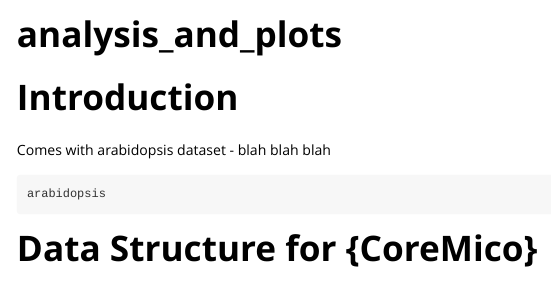
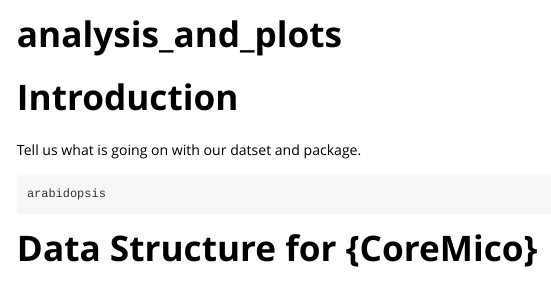
Before and after one commit to MayaGans/CoreMicro, an R Markdown document (vignettes/analysis_and_plots.Rmd): the page in a window 1100 px wide, from its top. Rendered offline with R 4.5, knitr and Pandoc, with nearby package versions; some code elsewhere in the file could not run offline; long lines of code are wrapped; common packages that the code uses without loading them are loaded.

Commit message:
testing out

````diff
--- a/vignettes/analysis_and_plots.Rmd
+++ b/vignettes/analysis_and_plots.Rmd
@@ -15,7 +15,7 @@ library(tidyr)
 
 # Introduction
 
-Comes with arabidopsis dataset - blah blah blah
+Tell us what is going on with our datset and package.
 
 ```{r, results='hide'}
 arabidopsis
````
